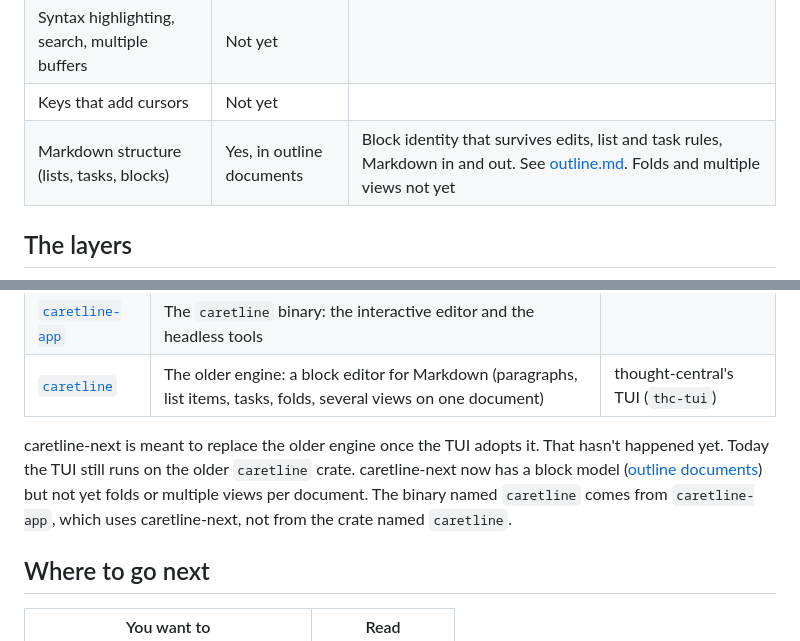
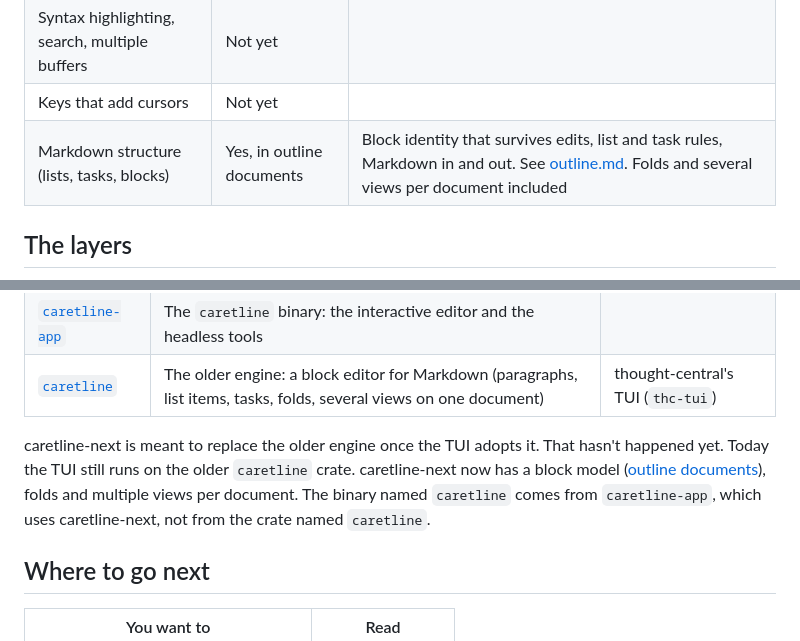
Before and after one commit to brancusi/thought-control, a Markdown page: docs/caretline/README.md, 2 parts joined by grey strips. Rendered like a GitHub page.

Commit message:
docs(caretline): README status for folds and multiple views
Co-Authored-By: Claude Opus 5.5 <noreply@anthropic.com>

```diff
--- a/docs/caretline/README.md
+++ b/docs/caretline/README.md
@@ -38,7 +38,7 @@ $ caretline --state s.json --keys '<d-down>Done.' --snapshot 40x6
 | State protocol (`serve`, `--listen`, `send`) | Yes | Drive a headless engine or a live editor over JSON lines. See [protocol.md](protocol.md) |
 | Syntax highlighting, search, multiple buffers | Not yet | |
 | Keys that add cursors | Not yet | |
-| Markdown structure (lists, tasks, blocks) | Yes, in outline documents | Block identity that survives edits, list and task rules, Markdown in and out. See [outline.md](outline.md). Folds and multiple views not yet |
+| Markdown structure (lists, tasks, blocks) | Yes, in outline documents | Block identity that survives edits, list and task rules, Markdown in and out. See [outline.md](outline.md). Folds and several views per document included |
 
 ## The layers
 
@@ -69,9 +69,8 @@ This repository has two editor engines. They are not the same thing.
 
 caretline-next is meant to replace the older engine once the TUI adopts it. That hasn't
 happened yet. Today the TUI still runs on the older `caretline` crate. caretline-next now has
-a block model ([outline documents](outline.md)) but not yet folds or multiple views per
-document. The binary named
-`caretline` comes from `caretline-app`, which uses caretline-next, not from the crate named
+a block model ([outline documents](outline.md)), folds and multiple views per document.
+The binary named `caretline` comes from `caretline-app`, which uses caretline-next, not from the crate named
 `caretline`.
 
 ## Where to go next
```
